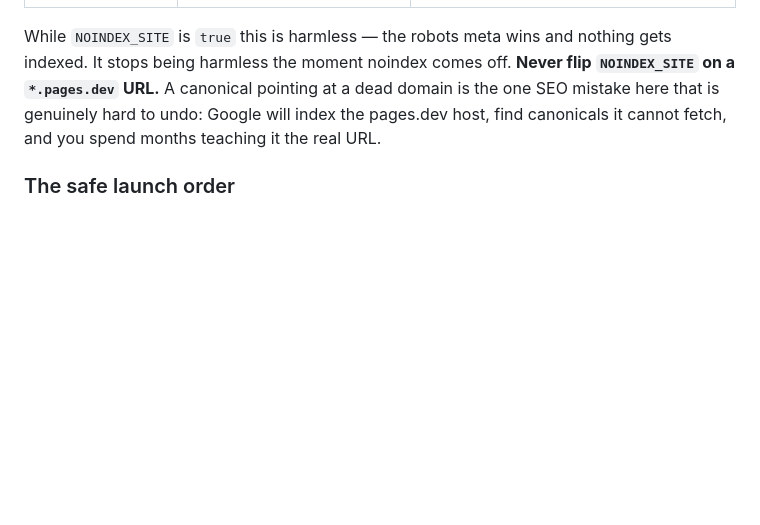
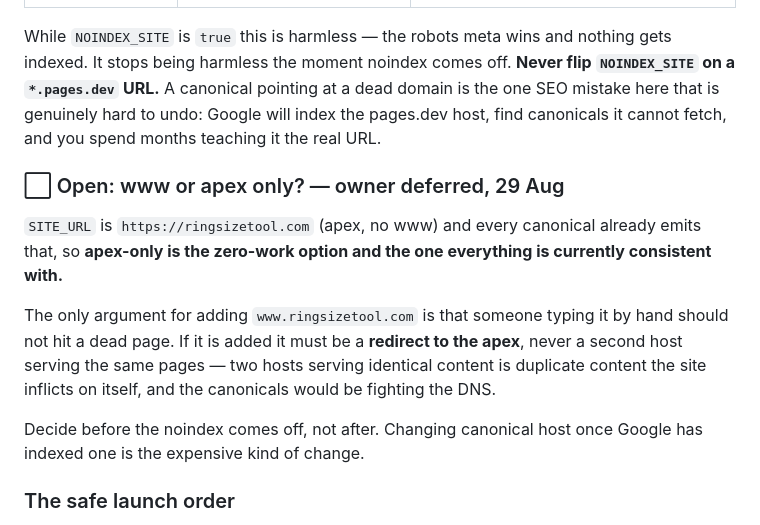
Before and after one commit to bilalhasananideos/ringsizetool.com, a Markdown page: STATUS.md, the part around the change. Drawn GitHub-style; blank space fills up the shorter version.

Commit message:
Note the www-vs-apex decision as open, with the deadline that matters
Owner deferred it. Recording that apex-only is what SITE_URL and every
canonical already assume, so it is the zero-work default; and that if www is
added it has to redirect rather than serve, or the site hands itself duplicate
content. The deadline is the noindex flip, not launch - changing canonical host
after Google has indexed one is the expensive version.

Co-Authored-By: Claude Opus 5 <noreply@anthropic.com>

```diff
--- a/STATUS.md
+++ b/STATUS.md
@@ -214,6 +214,19 @@ It stops being harmless the moment noindex comes off. **Never flip `NOINDEX_SITE
 genuinely hard to undo: Google will index the pages.dev host, find canonicals it cannot fetch,
 and you spend months teaching it the real URL.
 
+### ⬜ Open: www or apex only? — owner deferred, 29 Aug
+
+`SITE_URL` is `https://ringsizetool.com` (apex, no www) and every canonical already emits that,
+so **apex-only is the zero-work option and the one everything is currently consistent with.**
+
+The only argument for adding `www.ringsizetool.com` is that someone typing it by hand should not
+hit a dead page. If it is added it must be a **redirect to the apex**, never a second host serving
+the same pages — two hosts serving identical content is duplicate content the site inflicts on
+itself, and the canonicals would be fighting the DNS.
+
+Decide before the noindex comes off, not after. Changing canonical host once Google has indexed
+one is the expensive kind of change.
+
 ### The safe launch order
 
 1. **Buy the domain.** Everything below is blocked on this, and nothing above it matters.
```
